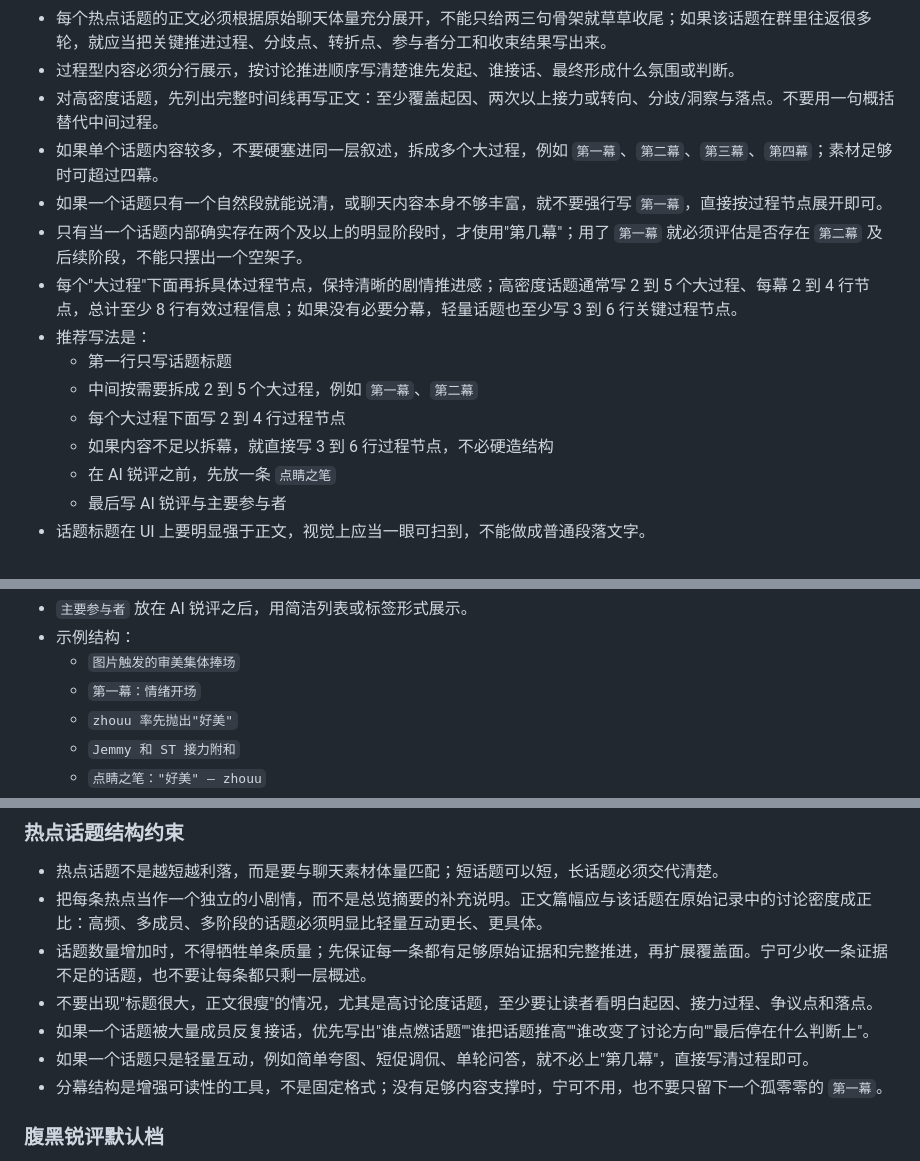
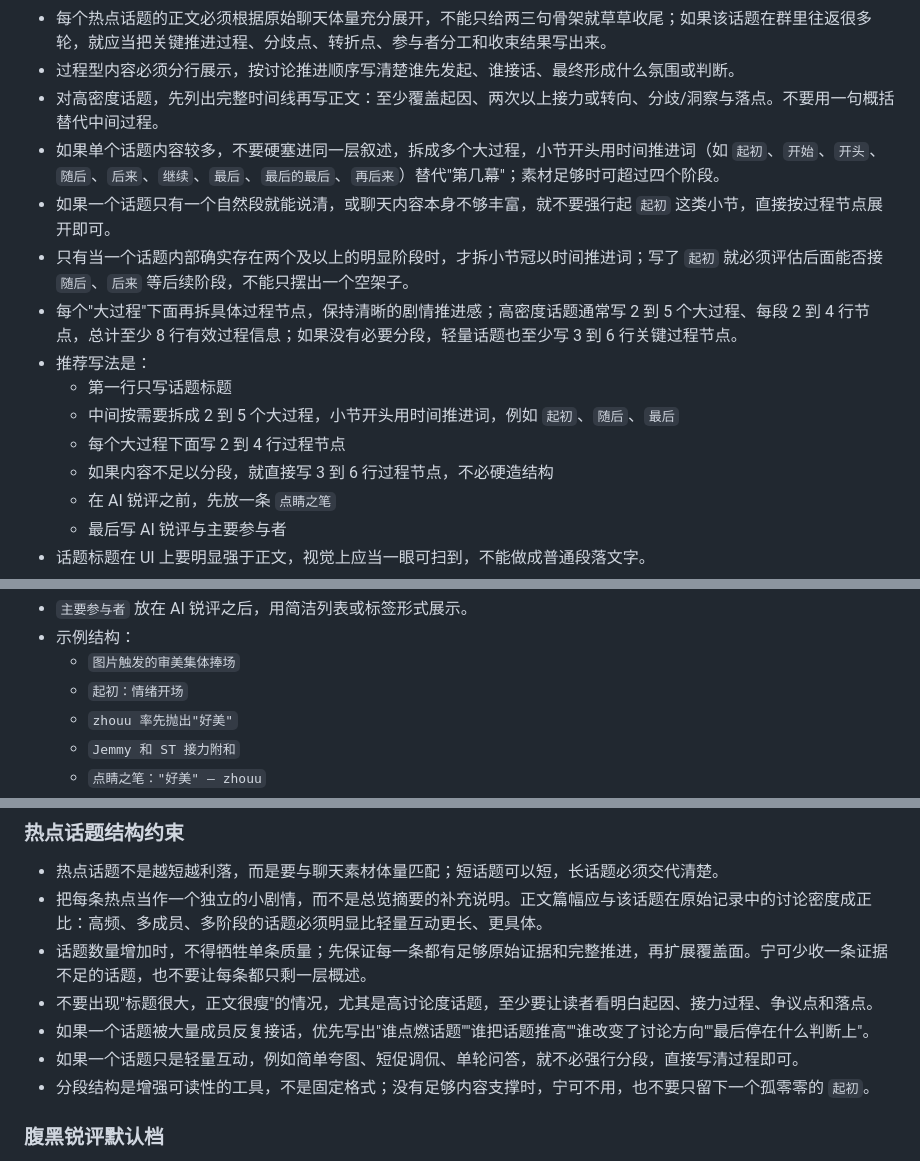
Before and after one commit to jiangtao008/wechat-report, a Markdown page: wechat-group-report-cc/SKILL.md, 3 parts joined by grey strips. Rendered like a GitHub page.

Commit message:
优化skill中第几幕这种词语

```diff
--- a/wechat-group-report-cc/SKILL.md
+++ b/wechat-group-report-cc/SKILL.md
@@ -115,15 +115,15 @@ with open(qr_path, 'rb') as f:
 - 每个热点话题的正文必须根据原始聊天体量充分展开，不能只给两三句骨架就草草收尾；如果该话题在群里往返很多轮，就应当把关键推进过程、分歧点、转折点、参与者分工和收束结果写出来。
 - 过程型内容必须分行展示，按讨论推进顺序写清楚谁先发起、谁接话、最终形成什么氛围或判断。
 - 对高密度话题，先列出完整时间线再写正文：至少覆盖起因、两次以上接力或转向、分歧/洞察与落点。不要用一句概括替代中间过程。
-- 如果单个话题内容较多，不要硬塞进同一层叙述，拆成多个大过程，例如 `第一幕`、`第二幕`、`第三幕`、`第四幕`；素材足够时可超过四幕。
-- 如果一个话题只有一个自然段就能说清，或聊天内容本身不够丰富，就不要强行写 `第一幕`，直接按过程节点展开即可。
-- 只有当一个话题内部确实存在两个及以上的明显阶段时，才使用"第几幕"；用了 `第一幕` 就必须评估是否存在 `第二幕` 及后续阶段，不能只摆出一个空架子。
-- 每个"大过程"下面再拆具体过程节点，保持清晰的剧情推进感；高密度话题通常写 2 到 5 个大过程、每幕 2 到 4 行节点，总计至少 8 行有效过程信息；如果没有必要分幕，轻量话题也至少写 3 到 6 行关键过程节点。
+- 如果单个话题内容较多，不要硬塞进同一层叙述，拆成多个大过程，小节开头用时间推进词（如 `起初`、`开始`、`开头`、`随后`、`后来`、`继续`、`最后`、`最后的最后`、`再后来`）替代"第几幕"；素材足够时可超过四个阶段。
+- 如果一个话题只有一个自然段就能说清，或聊天内容本身不够丰富，就不要强行起 `起初` 这类小节，直接按过程节点展开即可。
+- 只有当一个话题内部确实存在两个及以上的明显阶段时，才拆小节冠以时间推进词；写了 `起初` 就必须评估后面能否接 `随后`、`后来` 等后续阶段，不能只摆出一个空架子。
+- 每个"大过程"下面再拆具体过程节点，保持清晰的剧情推进感；高密度话题通常写 2 到 5 个大过程、每段 2 到 4 行节点，总计至少 8 行有效过程信息；如果没有必要分段，轻量话题也至少写 3 到 6 行关键过程节点。
 - 推荐写法是：
   - 第一行只写话题标题
-  - 中间按需要拆成 2 到 5 个大过程，例如 `第一幕`、`第二幕`
+  - 中间按需要拆成 2 到 5 个大过程，小节开头用时间推进词，例如 `起初`、`随后`、`最后`
   - 每个大过程下面写 2 到 4 行过程节点
-  - 如果内容不足以拆幕，就直接写 3 到 6 行过程节点，不必硬造结构
+  - 如果内容不足以分段，就直接写 3 到 6 行过程节点，不必硬造结构
   - 在 AI 锐评之前，先放一条 `点睛之笔`
   - 最后写 AI 锐评与主要参与者
 - 话题标题在 UI 上要明显强于正文，视觉上应当一眼可扫到，不能做成普通段落文字。
@@ -139,7 +139,7 @@ with open(qr_path, 'rb') as f:
 - `主要参与者` 放在 AI 锐评之后，用简洁列表或标签形式展示。
 - 示例结构：
   - `图片触发的审美集体捧场`
-  - `第一幕：情绪开场`
+  - `起初：情绪开场`
   - `zhouu 率先抛出"好美"`
   - `Jemmy 和 ST 接力附和`
   - `点睛之笔："好美" — zhouu`
@@ -163,8 +163,8 @@ with open(qr_path, 'rb') as f:
 - 话题数量增加时，不得牺牲单条质量；先保证每一条都有足够原始证据和完整推进，再扩展覆盖面。宁可少收一条证据不足的话题，也不要让每条都只剩一层概述。
 - 不要出现"标题很大，正文很瘦"的情况，尤其是高讨论度话题，至少要让读者看明白起因、接力过程、争议点和落点。
 - 如果一个话题被大量成员反复接话，优先写出"谁点燃话题""谁把话题推高""谁改变了讨论方向""最后停在什么判断上"。
-- 如果一个话题只是轻量互动，例如简单夸图、短促调侃、单轮问答，就不必上"第几幕"，直接写清过程即可。
-- 分幕结构是增强可读性的工具，不是固定格式；没有足够内容支撑时，宁可不用，也不要只留下一个孤零零的 `第一幕`。
+- 如果一个话题只是轻量互动，例如简单夸图、短促调侃、单轮问答，就不必强行分段，直接写清过程即可。
+- 分段结构是增强可读性的工具，不是固定格式；没有足够内容支撑时，宁可不用，也不要只留下一个孤零零的 `起初`。
 
 ### 腹黑锐评默认档
 
```
